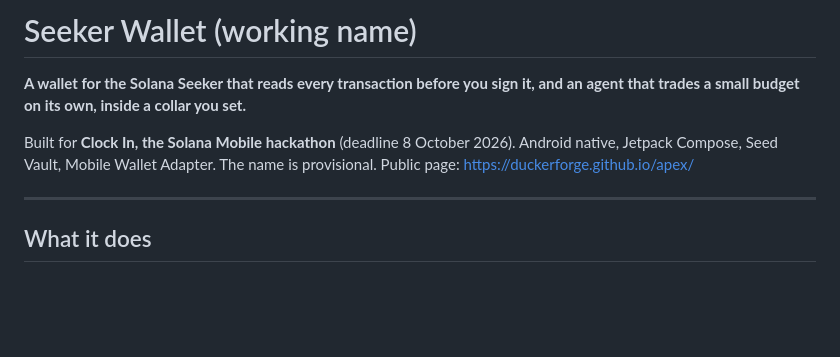
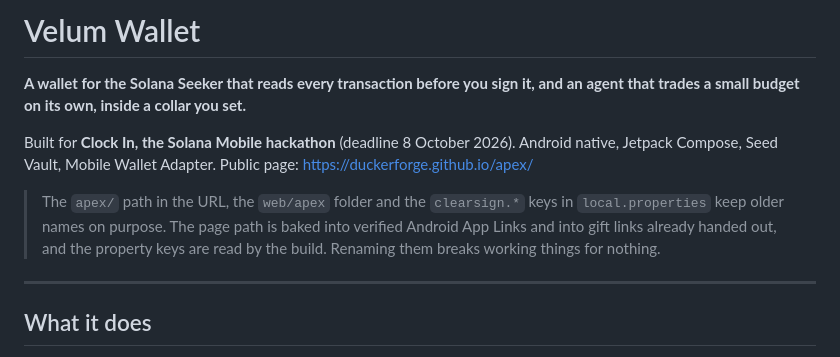
Before and after one commit to DuckerForge/totem-wallet, a Markdown page: README.md, the part around the change. Drawn GitHub-style; blank space fills up the shorter version.

Commit message:
docs: il nome vero, e i nomi vecchi che non vanno toccati
Il README diceva ancora "Seeker Wallet (working name)" e "the name is
provisional". Il nome e' Velum dal 17.

E ci va una nota che vale piu' del nome: il percorso `apex/`, la cartella
`web/apex` e le chiavi `clearsign.*` tengono i nomi vecchi **apposta**. Quel
percorso e' dentro gli App Links verificati di Android e dentro i link regalo
gia' consegnati, e le chiavi le legge la build. Sembrano nomi morti da pulire e
non lo sono: il prossimo che li "pulisce" spegne i link verificati e i regali
gia' in giro.

```diff
--- a/README.md
+++ b/README.md
@@ -1,8 +1,10 @@
-# Seeker Wallet (working name)
+# Velum Wallet
 
 **A wallet for the Solana Seeker that reads every transaction before you sign it, and an agent that trades a small budget on its own, inside a collar you set.**
 
-Built for **Clock In, the Solana Mobile hackathon** (deadline 8 October 2026). Android native, Jetpack Compose, Seed Vault, Mobile Wallet Adapter. The name is provisional. Public page: https://duckerforge.github.io/apex/
+Built for **Clock In, the Solana Mobile hackathon** (deadline 8 October 2026). Android native, Jetpack Compose, Seed Vault, Mobile Wallet Adapter. Public page: https://duckerforge.github.io/apex/
+
+> The `apex/` path in the URL, the `web/apex` folder and the `clearsign.*` keys in `local.properties` keep older names on purpose. The page path is baked into verified Android App Links and into gift links already handed out, and the property keys are read by the build. Renaming them breaks working things for nothing.
 
 ---
 
```
